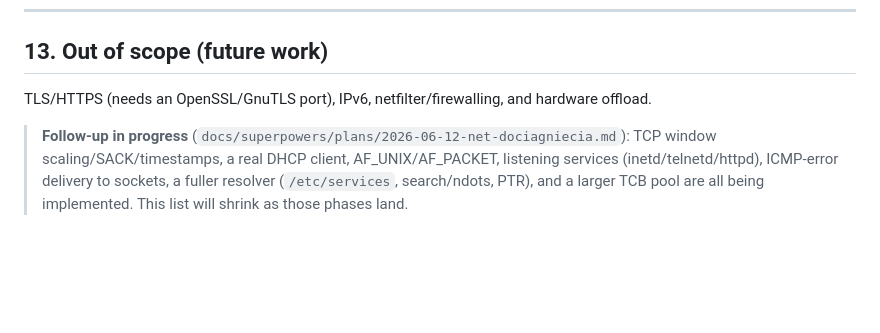
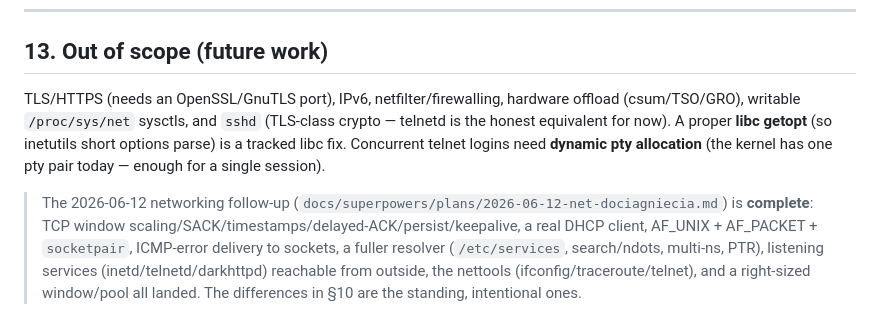
Before and after one commit to johniak/NanOS, a Markdown page: docs/networking.md, the part around the change printed below. Rendered like a GitHub page; blank space fills up the shorter version.

```diff
--- a/docs/networking.md
+++ b/docs/networking.md
@@ -352,10 +369,15 @@ HTTPS is **out of scope** until a TLS library is ported — `wget` is HTTP-only.
 
 ## 13. Out of scope (future work)
 
-TLS/HTTPS (needs an OpenSSL/GnuTLS port), IPv6, netfilter/firewalling, and hardware offload.
+TLS/HTTPS (needs an OpenSSL/GnuTLS port), IPv6, netfilter/firewalling, hardware offload
+(csum/TSO/GRO), writable `/proc/sys/net` sysctls, and `sshd` (TLS-class crypto — telnetd is the
+honest equivalent for now). A proper **libc getopt** (so inetutils short options parse) is a
+tracked libc fix. Concurrent telnet logins need **dynamic pty allocation** (the kernel has one
+pty pair today — enough for a single session).
 
-> **Follow-up in progress** (`docs/superpowers/plans/2026-06-12-net-dociagniecia.md`): TCP window
-> scaling/SACK/timestamps, a real DHCP client, AF_UNIX/AF_PACKET, listening services
-> (inetd/telnetd/httpd), ICMP-error delivery to sockets, a fuller resolver (`/etc/services`,
-> search/ndots, PTR), and a larger TCB pool are all being implemented. This list will shrink as
-> those phases land.
+> The 2026-06-12 networking follow-up (`docs/superpowers/plans/2026-06-12-net-dociagniecia.md`)
+> is **complete**: TCP window scaling/SACK/timestamps/delayed-ACK/persist/keepalive, a real DHCP
+> client, AF_UNIX + AF_PACKET + `socketpair`, ICMP-error delivery to sockets, a fuller resolver
+> (`/etc/services`, search/ndots, multi-ns, PTR), listening services (inetd/telnetd/darkhttpd)
+> reachable from outside, the nettools (ifconfig/traceroute/telnet), and a right-sized window/pool
+> all landed. The differences in §10 are the standing, intentional ones.
```
Also changed, not shown: other parts of docs/networking.md (+43 -26 lines).
